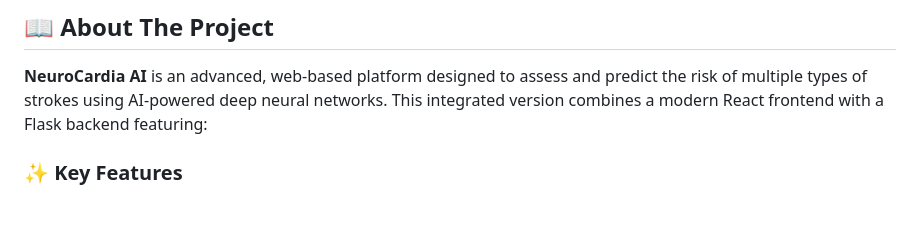
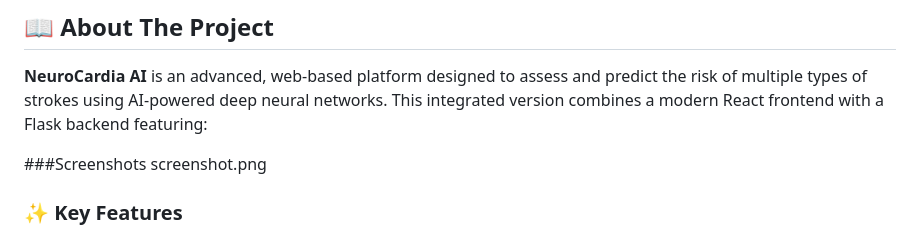
Before and after one commit to Mithlesh-95/Web-Based-Multi-Stroke-Risk-Prediction-System, a Markdown page: README.md, the part around the change. GitHub-like rendering; blank space fills up the shorter version.

Commit message:
Add screenshots section to README
Added a section for screenshots in the README.

```diff
--- a/README.md
+++ b/README.md
@@ -5,6 +5,9 @@
 ## 📖 About The Project
 
 **NeuroCardia AI** is an advanced, web-based platform designed to assess and predict the risk of multiple types of strokes using AI-powered deep neural networks. This integrated version combines a modern React frontend with a Flask backend featuring:
+
+###Screenshots
+screenshot.png
 
 ### ✨ Key Features
 
```
